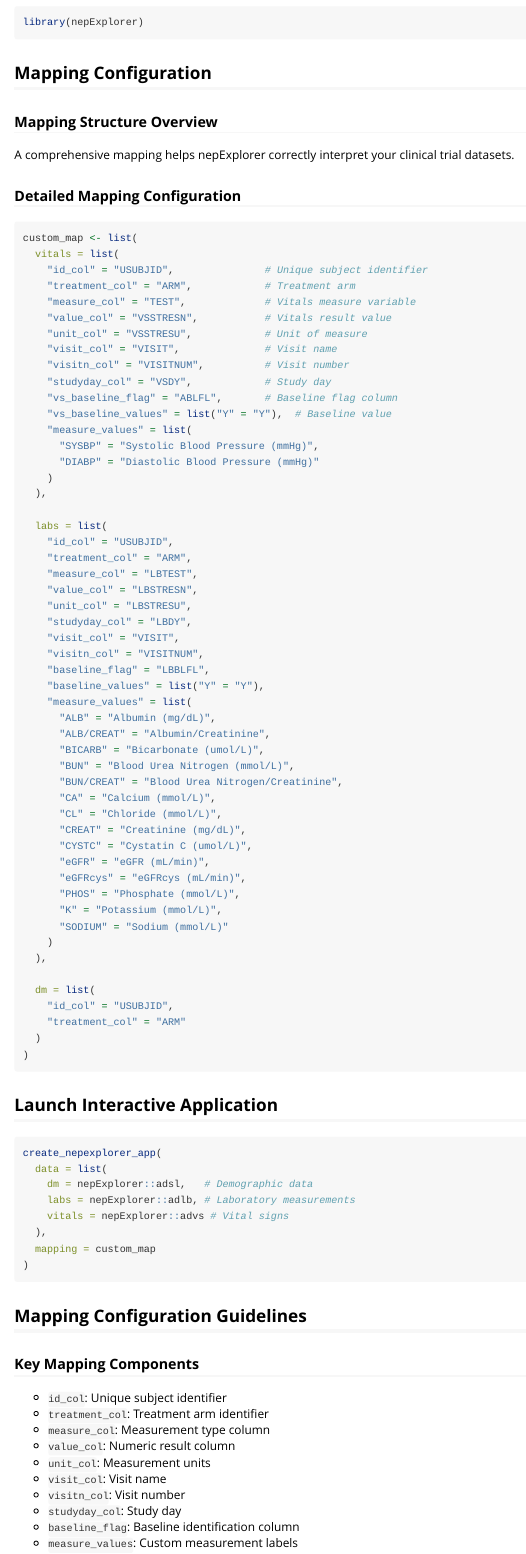
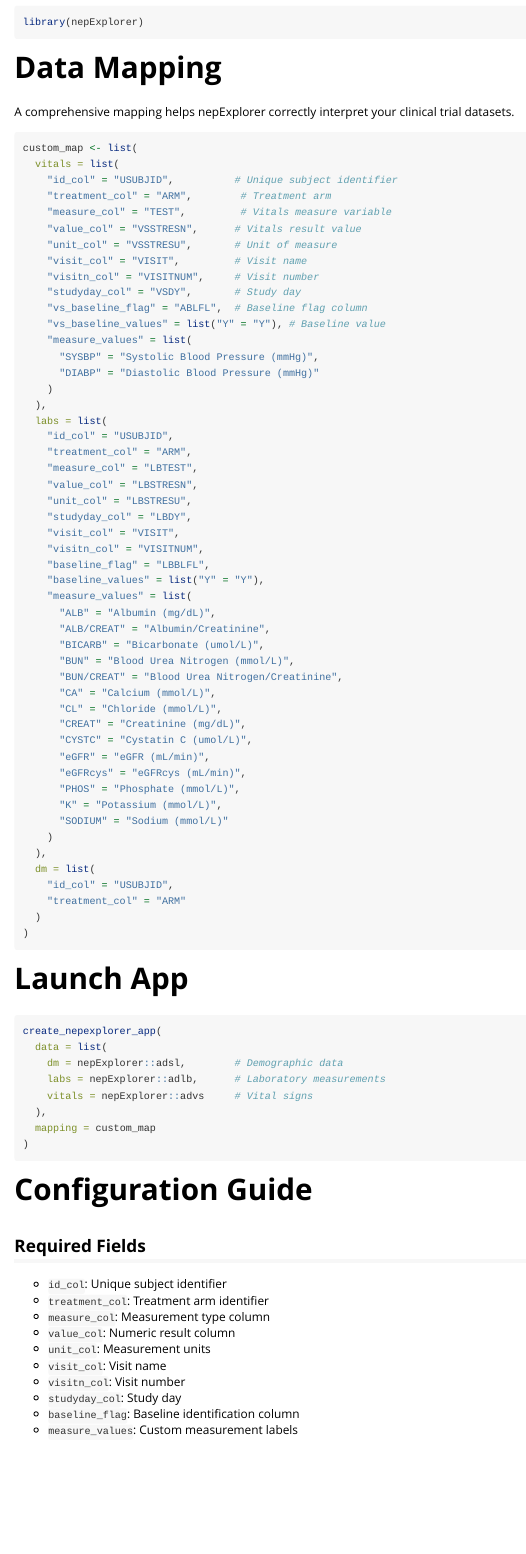
Before and after one commit to SafetyGraphics/nepExplorer, an R Markdown document (vignettes/get_started.Rmd): the page in a window 1100 px wide, from 250 px down. Rendered offline with R 4.5, knitr and Pandoc, with nearby package versions.

Commit message:
docs: did tidy up the get started page.

````diff
--- a/vignettes/get_started.Rmd
+++ b/vignettes/get_started.Rmd
@@ -25,37 +22,29 @@ devtools::install_github('safetyGraphics/nepExplorer', ref = 'main')
-```r
+# Setup
+```{r}
 library(nepExplorer)
 ```
 
-## Mapping Configuration
-
-
-### Mapping Structure Overview
-
+# Data Mapping
 A comprehensive mapping helps nepExplorer correctly interpret your clinical trial datasets.
 
-
-### Detailed Mapping Configuration
-
-
-```r
+```{r}
 custom_map <- list(
   vitals = list(
-    "id_col" = "USUBJID",               # Unique subject identifier
-    "treatment_col" = "ARM",            # Treatment arm
-    "measure_col" = "TEST",             # Vitals measure variable
-    "value_col" = "VSSTRESN",           # Vitals result value
-    "unit_col" = "VSSTRESU",            # Unit of measure
-    "visit_col" = "VISIT",              # Visit name
-    "visitn_col" = "VISITNUM",          # Visit number
-    "studyday_col" = "VSDY",            # Study day
-    "vs_baseline_flag" = "ABLFL",       # Baseline flag column
-    "vs_baseline_values" = list("Y" = "Y"),  # Baseline value
+    "id_col" = "USUBJID",          # Unique subject identifier
+    "treatment_col" = "ARM",        # Treatment arm
+    "measure_col" = "TEST",         # Vitals measure variable
+    "value_col" = "VSSTRESN",      # Vitals result value
+    "unit_col" = "VSSTRESU",       # Unit of measure
+    "visit_col" = "VISIT",         # Visit name
+    "visitn_col" = "VISITNUM",     # Visit number
+    "studyday_col" = "VSDY",       # Study day
+    "vs_baseline_flag" = "ABLFL",  # Baseline flag column
+    "vs_baseline_values" = list("Y" = "Y"), # Baseline value
     "measure_values" = list(
       "SYSBP" = "Systolic Blood Pressure (mmHg)",
       "DIABP" = "Diastolic Blood Pressure (mmHg)"
     )
   ),
-
   labs = list(
     "id_col" = "USUBJID",
     "treatment_col" = "ARM",
@@ -92,24 +80,21 @@ custom_map <- list(
 )
 ```
 
-## Launch Interactive Application
-
-
-```r
+# Launch App
+```{r eval=FALSE}
 create_nepexplorer_app(
   data = list(
-    dm = nepExplorer::adsl,   # Demographic data
-    labs = nepExplorer::adlb, # Laboratory measurements
-    vitals = nepExplorer::advs # Vital signs
+    dm = nepExplorer::adsl,        # Demographic data
+    labs = nepExplorer::adlb,      # Laboratory measurements
+    vitals = nepExplorer::advs     # Vital signs
   ),
   mapping = custom_map
 )
 ```
 
-## Mapping Configuration Guidelines
+# Configuration Guide
 
-
-### Key Mapping Components
+## Required Fields
 - `id_col`: Unique subject identifier
 - `treatment_col`: Treatment arm identifier
 - `measure_col`: Measurement type column
````
Also changed, not shown: docs/pkgdown.yml, docs/search.json, vignettes/get_started.Rmd (14 more changed lines), 1 other file.
